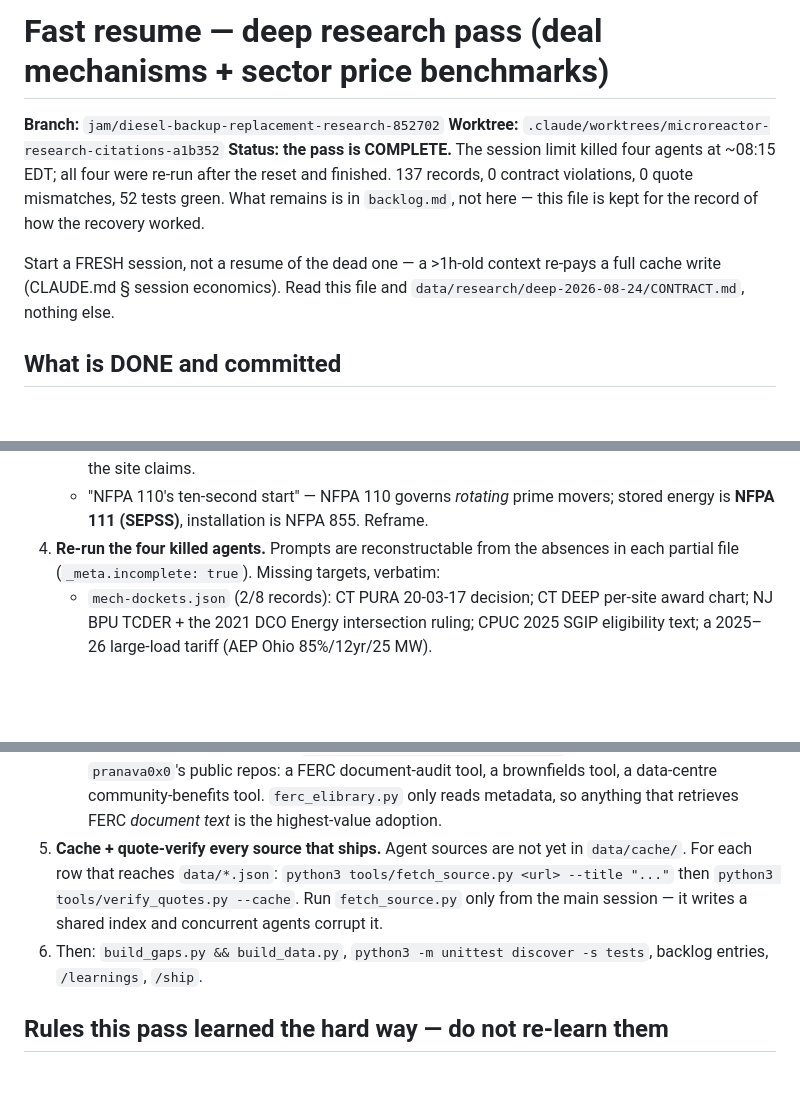
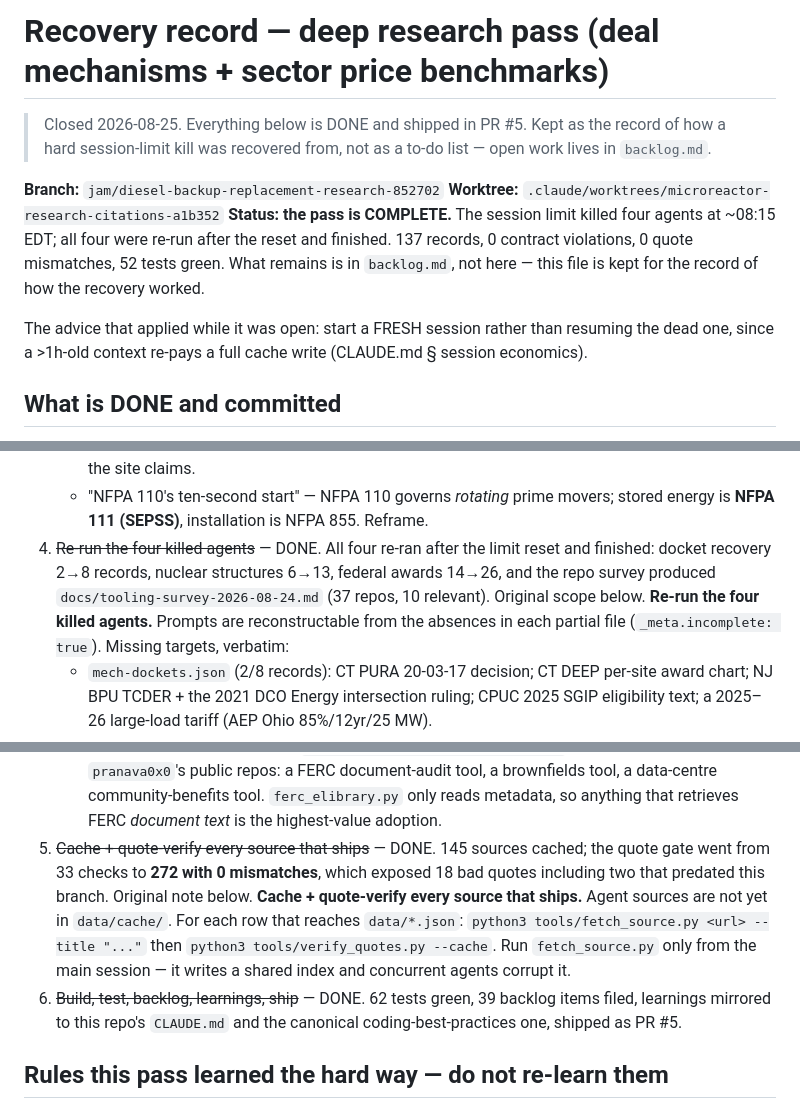
Before and after one commit to pranava0x0/microreactors, a Markdown page: docs/RESUME-2026-08-25.md, 3 parts joined by grey strips. Rendered like a GitHub page; blank space fills up the shorter version.

Commit message:
Close out the recovery record so it does not read as open work
The resume doc was written mid-recovery and still listed the four killed
agents and the source caching as outstanding. Both are done. Retitled as a
record of how the kill was recovered from, with a header pointing at
backlog.md for anything actually still open.

```diff
--- a/docs/RESUME-2026-08-25.md
+++ b/docs/RESUME-2026-08-25.md
@@ -1,4 +1,8 @@
-# Fast resume — deep research pass (deal mechanisms + sector price benchmarks)
+# Recovery record — deep research pass (deal mechanisms + sector price benchmarks)
+
+> Closed 2026-08-25. Everything below is DONE and shipped in PR #5. Kept as the record of how a
+> hard session-limit kill was recovered from, not as a to-do list — open work lives in
+> `backlog.md`.
 
 **Branch:** `jam/diesel-backup-replacement-research-852702`
 **Worktree:** `.claude/worktrees/microreactor-research-citations-a1b352`
@@ -7,8 +11,8 @@ re-run after the reset and finished. 137 records, 0 contract violations, 0 quote
 tests green. What remains is in `backlog.md`, not here — this file is kept for the record of how the
 recovery worked.
 
-Start a FRESH session, not a resume of the dead one — a >1h-old context re-pays a full
-cache write (CLAUDE.md § session economics). Read this file and `data/research/deep-2026-08-24/CONTRACT.md`, nothing else.
+The advice that applied while it was open: start a FRESH session rather than resuming the dead one,
+since a >1h-old context re-pays a full cache write (CLAUDE.md § session economics).
 
 ## What is DONE and committed
 - `data/research/deep-2026-08-24/` — 12 files, **111 records, 0 contract violations**.
@@ -60,7 +64,11 @@ cache write (CLAUDE.md § session economics). Read this file and `data/research/
      The ask is narrower than the site claims.
    - "NFPA 110's ten-second start" — NFPA 110 governs *rotating* prime movers; stored energy
      is **NFPA 111 (SEPSS)**, installation is NFPA 855. Reframe.
-4. **Re-run the four killed agents.** Prompts are reconstructable from the absences in each
+4. ~~Re-run the four killed agents~~ — DONE. All four re-ran after the limit reset and
+   finished: docket recovery 2→8 records, nuclear structures 6→13, federal awards 14→26, and the
+   repo survey produced `docs/tooling-survey-2026-08-24.md` (37 repos, 10 relevant). Original
+   scope below.
+   **Re-run the four killed agents.** Prompts are reconstructable from the absences in each
    partial file (`_meta.incomplete: true`). Missing targets, verbatim:
    - `mech-dockets.json` (2/8 records): CT PURA 20-03-17 decision; CT DEEP per-site award
      chart; NJ BPU TCDER + the 2021 DCO Energy intersection ruling; CPUC 2025 SGIP
@@ -74,13 +82,17 @@ cache write (CLAUDE.md § session economics). Read this file and `data/research/
      Scope `pranava0x0`'s public repos: a FERC document-audit tool, a brownfields tool, a
      data-centre community-benefits tool. `ferc_elibrary.py` only reads metadata, so
      anything that retrieves FERC *document text* is the highest-value adoption.
-5. **Cache + quote-verify every source that ships.** Agent sources are not yet in
+5. ~~Cache + quote-verify every source that ships~~ — DONE. 145 sources cached; the quote gate
+   went from 33 checks to **272 with 0 mismatches**, which exposed 18 bad quotes including two
+   that predated this branch. Original note below.
+   **Cache + quote-verify every source that ships.** Agent sources are not yet in
    `data/cache/`. For each row that reaches `data/*.json`:
    `python3 tools/fetch_source.py <url> --title "..."` then `python3 tools/verify_quotes.py --cache`.
    Run `fetch_source.py` only from the main session — it writes a shared index and concurrent
    agents corrupt it.
-6. Then: `build_gaps.py && build_data.py`, `python3 -m unittest discover -s tests`,
-   backlog entries, `/learnings`, `/ship`.
+6. ~~Build, test, backlog, learnings, ship~~ — DONE. 62 tests green, 39 backlog items filed,
+   learnings mirrored to this repo's `CLAUDE.md` and the canonical coding-best-practices one,
+   shipped as PR #5.
 
 ## Rules this pass learned the hard way — do not re-learn them
 - Agents must **write incrementally** (Write header + first records, then one Edit each).
```
Also changed, not shown: other parts of docs/RESUME-2026-08-25.md (+1 -1 lines).
